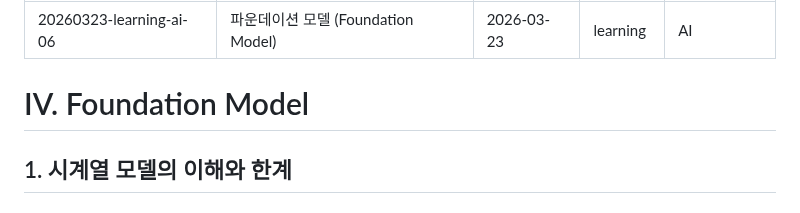
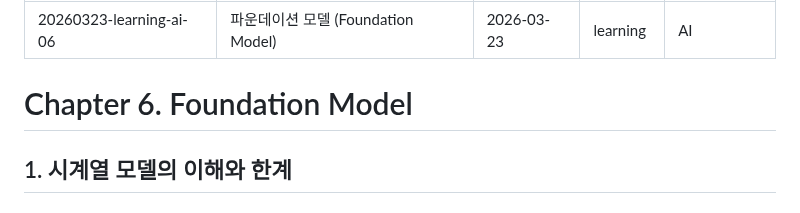
Before and after one commit to prgmd/prgmd_blog, a Markdown page: files/20260323-learning-ai-06.md, the part around the change. Rendered like a GitHub page.

Commit message:
Update Posts “20260323-learning-ai-06”

```diff
--- a/files/20260323-learning-ai-06.md
+++ b/files/20260323-learning-ai-06.md
@@ -5,7 +5,7 @@ date: 2026-03-23
 category: learning
 subCategory: AI
 ---
-# IV. Foundation Model
+# Chapter 6. Foundation Model
 
 ## 1. 시계열 모델의 이해와 한계
 
```
